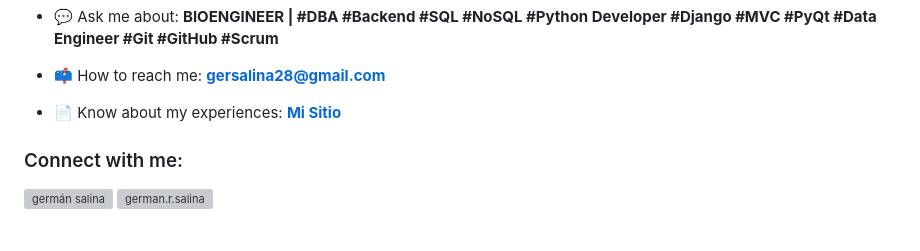
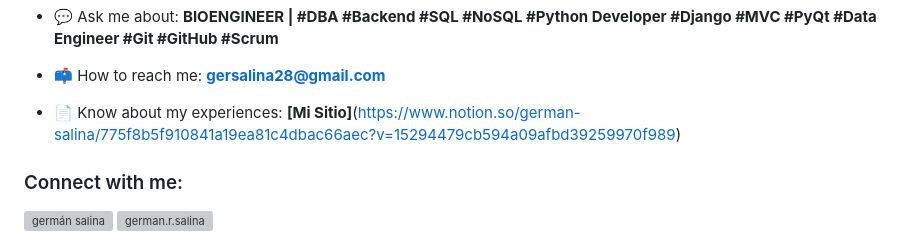
Before and after one commit to Gersa28/Gersa28, a Markdown page: README.md, the part around the change. Drawn GitHub-style; grey boxes are pictures that could not be loaded.

```diff
--- a/README.md
+++ b/README.md
@@ -13,7 +13,7 @@
 
 - 📫 How to reach me: **gersalina28@gmail.com**
 
-- 📄 Know about my experiences: [**Mi Sitio**](https://german-salina.super.site/)
+- 📄 Know about my experiences: **[Mi Sitio]**(https://www.notion.so/german-salina/775f8b5f910841a19ea81c4dbac66aec?v=15294479cb594a09afbd39259970f989)
 
 <h3 align="left">Connect with me:</h3>
 <p align="left">
```
